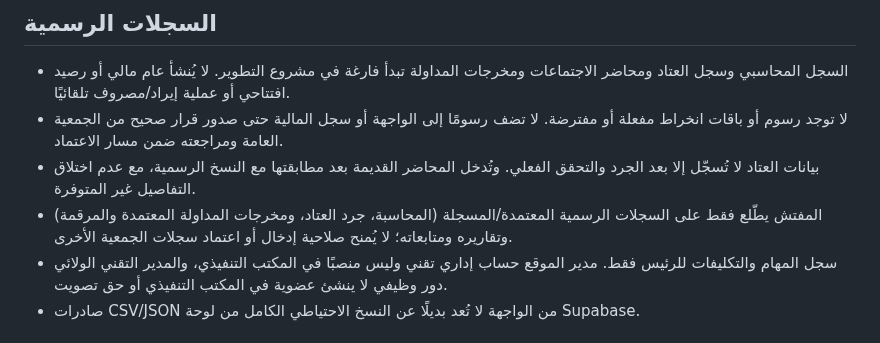
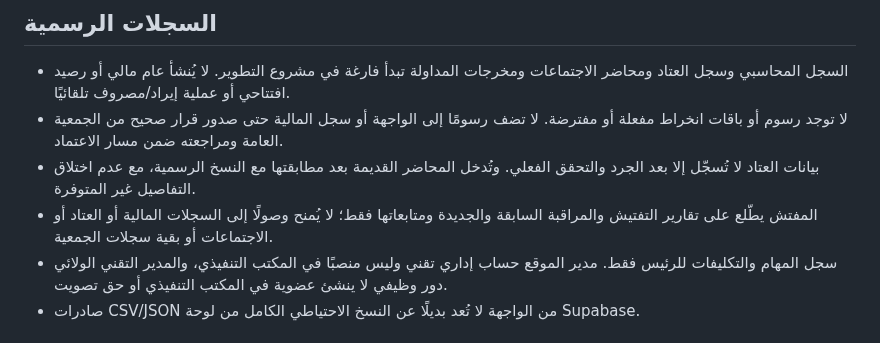
Before and after one commit to krimobarchino-afk/elafak-sports-platform, a Markdown page: supabase/SETUP.md, the part around the change. Drawn GitHub-style.

Commit message:
Align inspector access with inspection-only scope

```diff
--- a/supabase/SETUP.md
+++ b/supabase/SETUP.md
@@ -79,7 +79,7 @@
 - السجل المحاسبي وسجل العتاد ومحاضر الاجتماعات ومخرجات المداولة تبدأ فارغة في مشروع التطوير. لا يُنشأ عام مالي أو رصيد افتتاحي أو عملية إيراد/مصروف تلقائيًا.
 - لا توجد رسوم أو باقات انخراط مفعلة أو مفترضة. لا تضف رسومًا إلى الواجهة أو سجل المالية حتى صدور قرار صحيح من الجمعية العامة ومراجعته ضمن مسار الاعتماد.
 - بيانات العتاد لا تُسجّل إلا بعد الجرد والتحقق الفعلي. وتُدخل المحاضر القديمة بعد مطابقتها مع النسخ الرسمية، مع عدم اختلاق التفاصيل غير المتوفرة.
-- المفتش يطّلع فقط على السجلات الرسمية المعتمدة/المسجلة (المحاسبة، جرد العتاد، ومخرجات المداولة المعتمدة والمرقمة) وتقاريره ومتابعاته؛ لا يُمنح صلاحية إدخال أو اعتماد سجلات الجمعية الأخرى.
+- المفتش يطّلع على تقارير التفتيش والمراقبة السابقة والجديدة ومتابعاتها فقط؛ لا يُمنح وصولًا إلى السجلات المالية أو العتاد أو الاجتماعات أو بقية سجلات الجمعية.
 - سجل المهام والتكليفات للرئيس فقط. مدير الموقع حساب إداري تقني وليس منصبًا في المكتب التنفيذي، والمدير التقني الولائي دور وظيفي لا ينشئ عضوية في المكتب التنفيذي أو حق تصويت.
 - صادرات CSV/JSON من الواجهة لا تُعد بديلًا عن النسخ الاحتياطي الكامل من لوحة Supabase.
 
```
